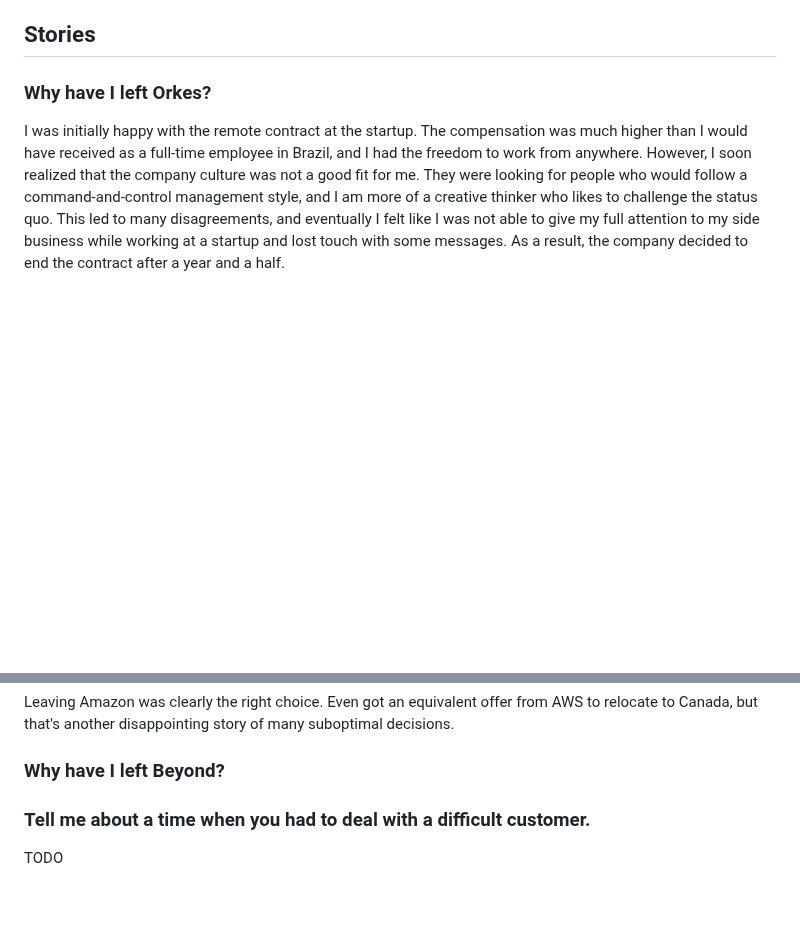
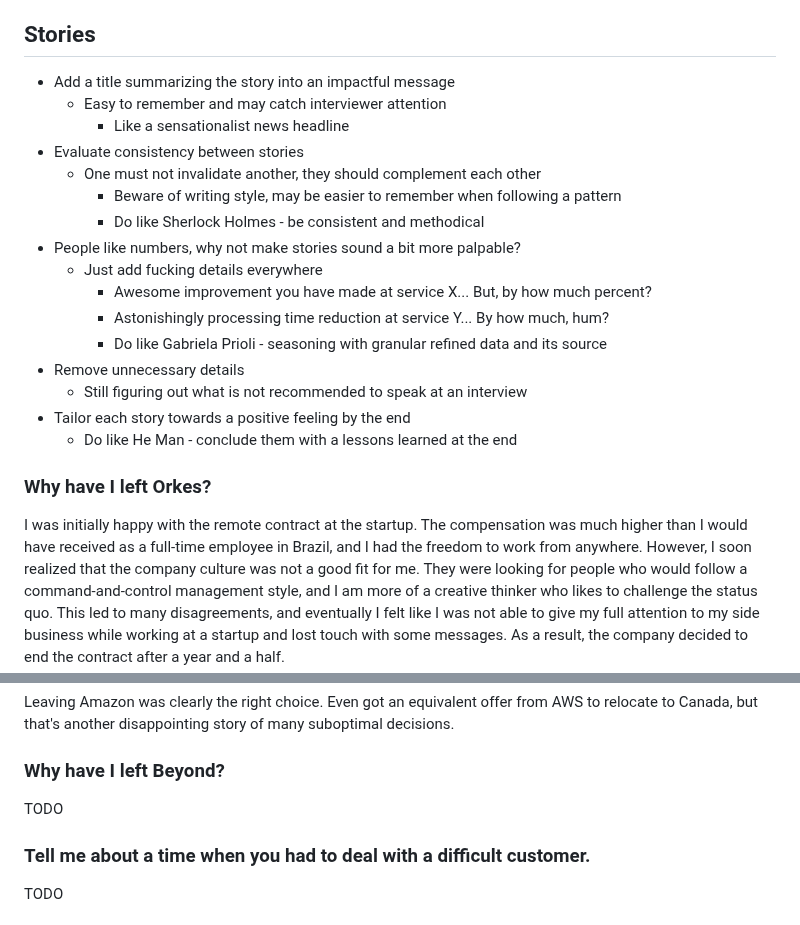
Before and after one commit to gardusig/road2senior, a Markdown page: preparation/behavioral.md, 2 parts joined by grey strips. Rendered like a GitHub page; blank space fills up the shorter version.

Commit message:
Added behavioral story preparation/validation algorithm

```diff
--- a/preparation/behavioral.md
+++ b/preparation/behavioral.md
@@ -13,6 +13,23 @@ The STAR method is a structured way of answering behavioral interview questions.
 - **Result**: What was the outcome of your actions? Did you achieve your goal? If so, how? If not, what did you learn from the experience?
 
 ## Stories
+
+- Add a title summarizing the story into an impactful message
+  - Easy to remember and may catch interviewer attention
+    - Like a sensationalist news headline
+- Evaluate consistency between stories
+  - One must not invalidate another, they should complement each other
+    - Beware of writing style, may be easier to remember when following a pattern
+    - Do like Sherlock Holmes - be consistent and methodical
+- People like numbers, why not make stories sound a bit more palpable?
+  - Just add fucking details everywhere
+    - Awesome improvement you have made at service X... But, by how much percent?
+    - Astonishingly processing time reduction at service Y... By how much, hum?
+    - Do like Gabriela Prioli - seasoning with granular refined data and its source
+- Remove unnecessary details
+  - Still figuring out what is not recommended to speak at an interview
+- Tailor each story towards a positive feeling by the end
+  - Do like He Man - conclude them with a lessons learned at the end
 
 ### Why have I left Orkes?
 
@@ -40,6 +57,8 @@ Leaving Amazon was clearly the right choice. Even got an equivalent offer from A
 
 ### Why have I left Beyond?
 
+TODO
+
 ### Tell me about a time when you had to deal with a difficult customer.
 
 TODO
```
